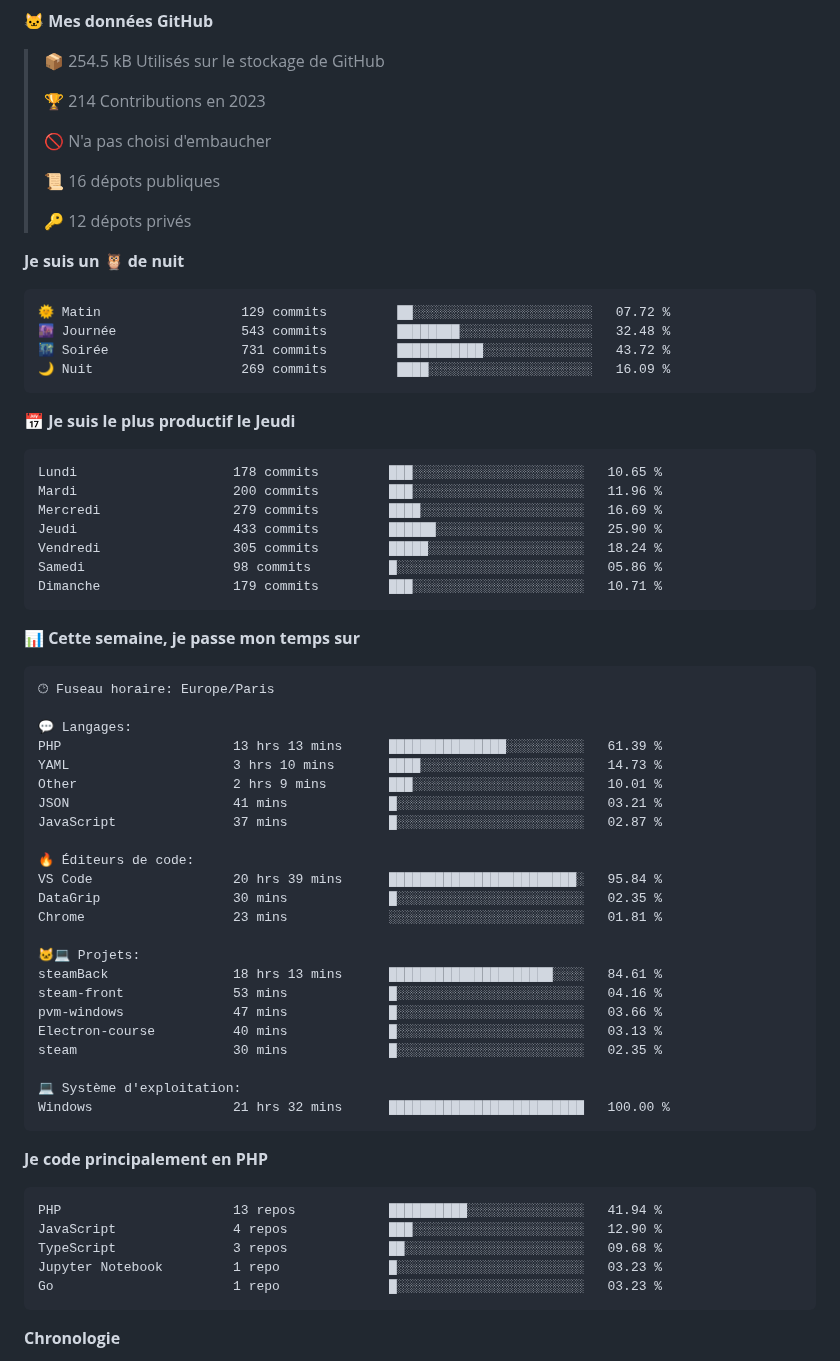
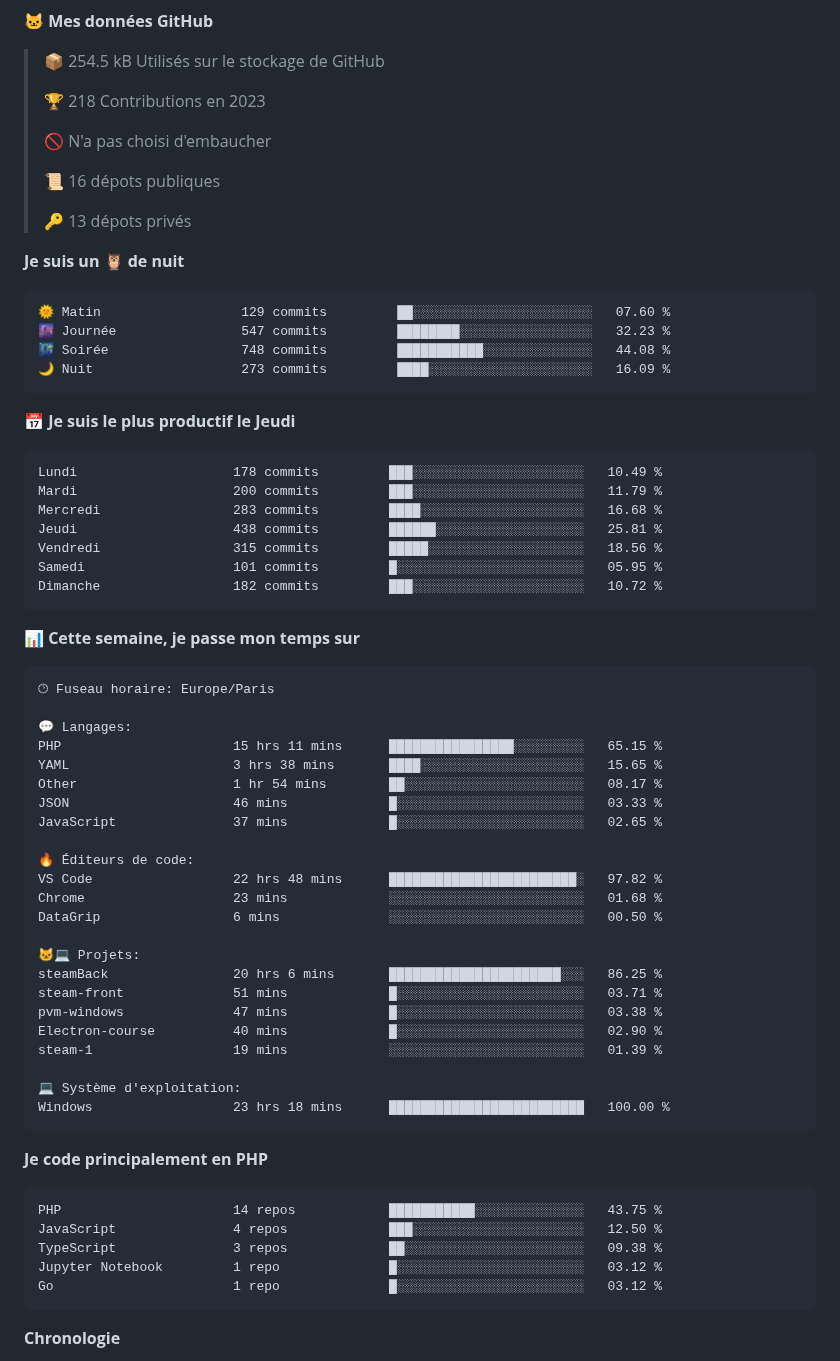
Before and after one commit to Loviflo/Loviflo, a Markdown page: README.md, the part around one of its changes. GitHub-like rendering.

Commit message:
Updated with Dev Metrics

````diff
--- a/README.md
+++ b/README.md
@@ -26,32 +26,32 @@
 
 > 📦 254.5 kB Utilisés sur le stockage de GitHub
  >
-> 🏆 214 Contributions en 2023
+> 🏆 218 Contributions en 2023
  >
 > 🚫 N'a pas choisi d'embaucher
  >
 > 📜 16 dépots publiques
  >
-> 🔑 12 dépots privés
+> 🔑 13 dépots privés
  >
 **Je suis un 🦉 de nuit**
 
 ```text
-🌞 Matin                  129 commits         ██░░░░░░░░░░░░░░░░░░░░░░░   07.72 %
-🌆 Journée                543 commits         ████████░░░░░░░░░░░░░░░░░   32.48 %
-🌃 Soirée                 731 commits         ███████████░░░░░░░░░░░░░░   43.72 %
-🌙 Nuit                   269 commits         ████░░░░░░░░░░░░░░░░░░░░░   16.09 %
+🌞 Matin                  129 commits         ██░░░░░░░░░░░░░░░░░░░░░░░   07.60 %
+🌆 Journée                547 commits         ████████░░░░░░░░░░░░░░░░░   32.23 %
+🌃 Soirée                 748 commits         ███████████░░░░░░░░░░░░░░   44.08 %
+🌙 Nuit                   273 commits         ████░░░░░░░░░░░░░░░░░░░░░   16.09 %
 ```
 📅 **Je suis le plus productif le Jeudi**
 
 ```text
-Lundi                    178 commits         ███░░░░░░░░░░░░░░░░░░░░░░   10.65 %
-Mardi                    200 commits         ███░░░░░░░░░░░░░░░░░░░░░░   11.96 %
-Mercredi                 279 commits         ████░░░░░░░░░░░░░░░░░░░░░   16.69 %
-Jeudi                    433 commits         ██████░░░░░░░░░░░░░░░░░░░   25.90 %
-Vendredi                 305 commits         █████░░░░░░░░░░░░░░░░░░░░   18.24 %
-Samedi                   98 commits          █░░░░░░░░░░░░░░░░░░░░░░░░   05.86 %
-Dimanche                 179 commits         ███░░░░░░░░░░░░░░░░░░░░░░   10.71 %
+Lundi                    178 commits         ███░░░░░░░░░░░░░░░░░░░░░░   10.49 %
+Mardi                    200 commits         ███░░░░░░░░░░░░░░░░░░░░░░   11.79 %
+Mercredi                 283 commits         ████░░░░░░░░░░░░░░░░░░░░░   16.68 %
+Jeudi                    438 commits         ██████░░░░░░░░░░░░░░░░░░░   25.81 %
+Vendredi                 315 commits         █████░░░░░░░░░░░░░░░░░░░░   18.56 %
+Samedi                   101 commits         █░░░░░░░░░░░░░░░░░░░░░░░░   05.95 %
+Dimanche                 182 commits         ███░░░░░░░░░░░░░░░░░░░░░░   10.72 %
 ```
 
 
@@ -61,36 +61,36 @@ Dimanche                 179 commits         ███░░░░░░░░
 🕑︎ Fuseau horaire: Europe/Paris
 
 💬 Langages:
-PHP                      13 hrs 13 mins      ███████████████░░░░░░░░░░   61.39 %
-YAML                     3 hrs 10 mins       ████░░░░░░░░░░░░░░░░░░░░░   14.73 %
-Other                    2 hrs 9 mins        ███░░░░░░░░░░░░░░░░░░░░░░   10.01 %
-JSON                     41 mins             █░░░░░░░░░░░░░░░░░░░░░░░░   03.21 %
-JavaScript               37 mins             █░░░░░░░░░░░░░░░░░░░░░░░░   02.87 %
+PHP                      15 hrs 11 mins      ████████████████░░░░░░░░░   65.15 %
+YAML                     3 hrs 38 mins       ████░░░░░░░░░░░░░░░░░░░░░   15.65 %
+Other                    1 hr 54 mins        ██░░░░░░░░░░░░░░░░░░░░░░░   08.17 %
+JSON                     46 mins             █░░░░░░░░░░░░░░░░░░░░░░░░   03.33 %
+JavaScript               37 mins             █░░░░░░░░░░░░░░░░░░░░░░░░   02.65 %
 
 🔥 Éditeurs de code:
-VS Code                  20 hrs 39 mins      ████████████████████████░   95.84 %
-DataGrip                 30 mins             █░░░░░░░░░░░░░░░░░░░░░░░░   02.35 %
-Chrome                   23 mins             ░░░░░░░░░░░░░░░░░░░░░░░░░   01.81 %
+VS Code                  22 hrs 48 mins      ████████████████████████░   97.82 %
+Chrome                   23 mins             ░░░░░░░░░░░░░░░░░░░░░░░░░   01.68 %
+DataGrip                 6 mins              ░░░░░░░░░░░░░░░░░░░░░░░░░   00.50 %
 
 🐱‍💻 Projets:
-steamBack                18 hrs 13 mins      █████████████████████░░░░   84.61 %
-steam-front              53 mins             █░░░░░░░░░░░░░░░░░░░░░░░░   04.16 %
-pvm-windows              47 mins             █░░░░░░░░░░░░░░░░░░░░░░░░   03.66 %
-Electron-course          40 mins             █░░░░░░░░░░░░░░░░░░░░░░░░   03.13 %
-steam                    30 mins             █░░░░░░░░░░░░░░░░░░░░░░░░   02.35 %
+steamBack                20 hrs 6 mins       ██████████████████████░░░   86.25 %
+steam-front              51 mins             █░░░░░░░░░░░░░░░░░░░░░░░░   03.71 %
+pvm-windows              47 mins             █░░░░░░░░░░░░░░░░░░░░░░░░   03.38 %
+Electron-course          40 mins             █░░░░░░░░░░░░░░░░░░░░░░░░   02.90 %
+steam-1                  19 mins             ░░░░░░░░░░░░░░░░░░░░░░░░░   01.39 %
 
 💻 Système d'exploitation:
-Windows                  21 hrs 32 mins      █████████████████████████   100.00 %
+Windows                  23 hrs 18 mins      █████████████████████████   100.00 %
 ```
 
 **Je code principalement en PHP**
 
 ```text
-PHP                      13 repos            ██████████░░░░░░░░░░░░░░░   41.94 %
-JavaScript               4 repos             ███░░░░░░░░░░░░░░░░░░░░░░   12.90 %
-TypeScript               3 repos             ██░░░░░░░░░░░░░░░░░░░░░░░   09.68 %
-Jupyter Notebook         1 repo              █░░░░░░░░░░░░░░░░░░░░░░░░   03.23 %
-Go                       1 repo              █░░░░░░░░░░░░░░░░░░░░░░░░   03.23 %
+PHP                      14 repos            ███████████░░░░░░░░░░░░░░   43.75 %
+JavaScript               4 repos             ███░░░░░░░░░░░░░░░░░░░░░░   12.50 %
+TypeScript               3 repos             ██░░░░░░░░░░░░░░░░░░░░░░░   09.38 %
+Jupyter Notebook         1 repo              █░░░░░░░░░░░░░░░░░░░░░░░░   03.12 %
+Go                       1 repo              █░░░░░░░░░░░░░░░░░░░░░░░░   03.12 %
 ```
 
 
````
Also changed, not shown: other parts of README.md (+2 -2 lines), assets/bar_graph.png.
